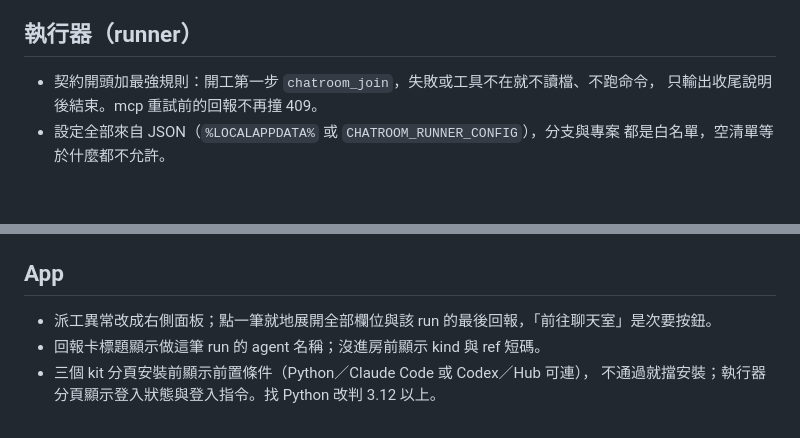
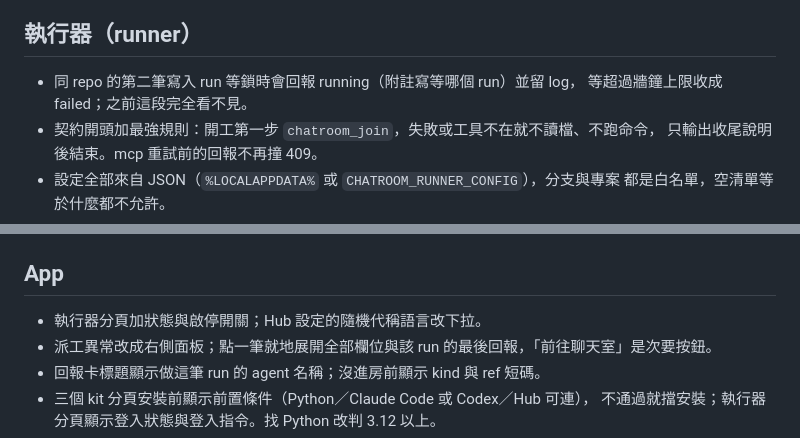
Before and after one commit to Unforgettableeternalproject/Chatroom, a Markdown page: docs/release_note/RELEASE-NOTES-v1.2.4.md, 2 parts joined by grey strips. GitHub-like rendering; blank space fills up the shorter version.

Commit message:
docs: v1.2.4 釋出說明補鎖等待回報、啟停開關、語言下拉. 09/21
Claude-Session: https://claude.ai/code/session_01Aedv4zKBsBfzigujrSrgE6

```diff
--- a/docs/release_note/RELEASE-NOTES-v1.2.4.md
+++ b/docs/release_note/RELEASE-NOTES-v1.2.4.md
@@ -59,6 +59,8 @@
 
 ## 執行器（runner）
 
+- 同 repo 的第二筆寫入 run 等鎖時會回報 running（附註寫等哪個 run）並留 log，
+  等超過牆鐘上限收成 failed；之前這段完全看不見。
 - 契約開頭加最強規則：開工第一步 `chatroom_join`，失敗或工具不在就不讀檔、不跑命令，
   只輸出收尾說明後結束。mcp 重試前的回報不再撞 409。
 - 設定全部來自 JSON（`%LOCALAPPDATA%` 或 `CHATROOM_RUNNER_CONFIG`），分支與專案
@@ -105,6 +107,7 @@
 
 ## App
 
+- 執行器分頁加狀態與啟停開關；Hub 設定的隨機代稱語言改下拉。
 - 派工異常改成右側面板；點一筆就地展開全部欄位與該 run 的最後回報，「前往聊天室」是次要按鈕。
 - 回報卡標題顯示做這筆 run 的 agent 名稱；沒進房前顯示 kind 與 ref 短碼。
 - 三個 kit 分頁安裝前顯示前置條件（Python／Claude Code 或 Codex／Hub 可連），
```
